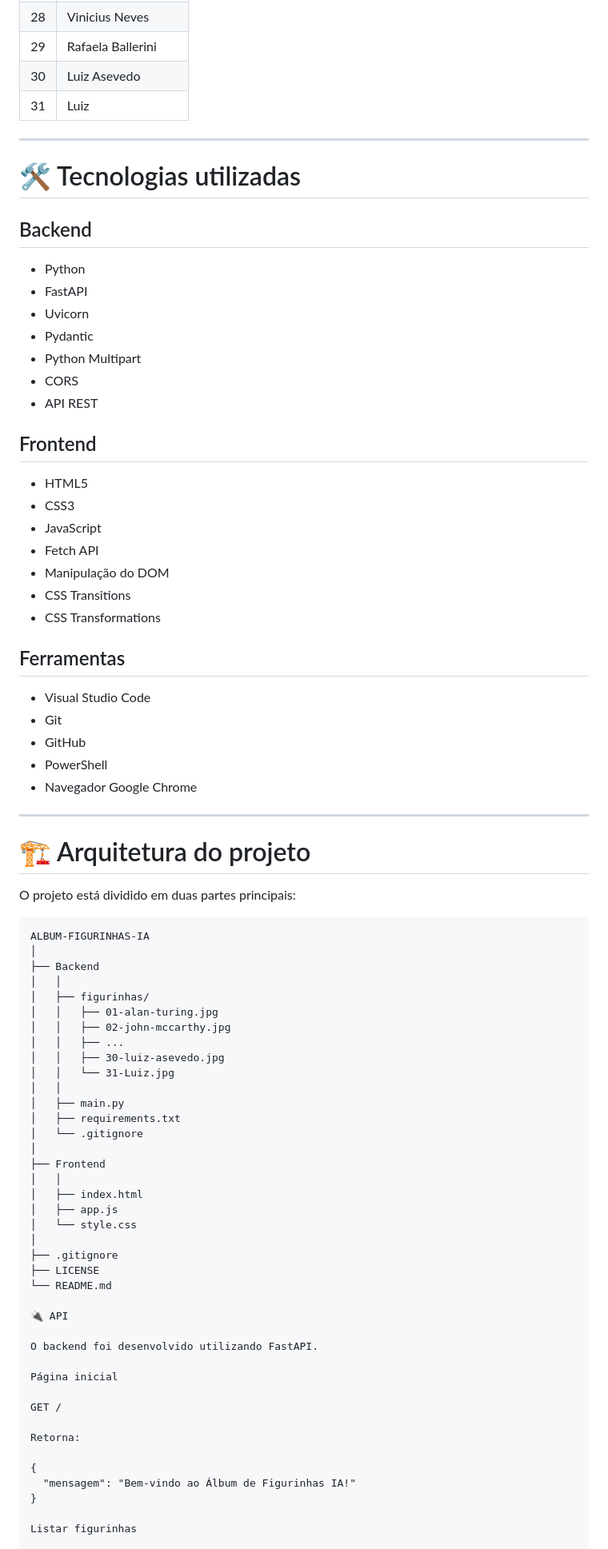
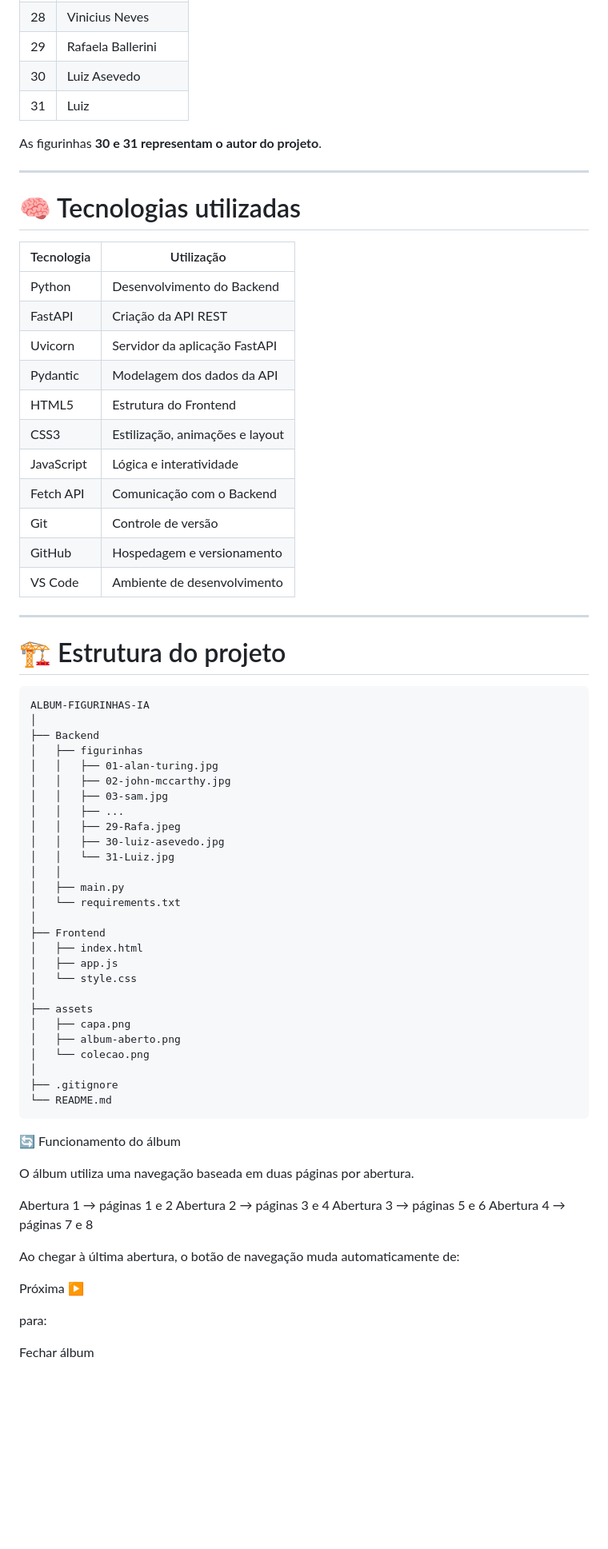
Before and after one commit to LuizAntonioAsevedo/Album-Figurinhas-IA, a Markdown page: README.md, the part around one of its changes. Shown at 80% size. GitHub-like rendering; blank space fills up the shorter version.

Commit message:
docs: atualiza README do projeto

````diff
--- a/README.md
+++ b/README.md
@@ -126,83 +144,75 @@ O álbum possui atualmente **31 figurinhas**.
 | 30 | Luiz Asevedo |
 | 31 | Luiz |
 
----
-
-# 🛠️ Tecnologias utilizadas
-
-## Backend
-
-- Python
-- FastAPI
-- Uvicorn
-- Pydantic
-- Python Multipart
-- CORS
-- API REST
-
-## Frontend
-
-- HTML5
-- CSS3
-- JavaScript
-- Fetch API
-- Manipulação do DOM
-- CSS Transitions
-- CSS Transformations
-
-## Ferramentas
-
-- Visual Studio Code
-- Git
-- GitHub
-- PowerShell
-- Navegador Google Chrome
+As figurinhas **30 e 31 representam o autor do projeto**.
 
 ---
 
-# 🏗️ Arquitetura do projeto
+# 🧠 Tecnologias utilizadas
 
-O projeto está dividido em duas partes principais:
+| Tecnologia | Utilização |
+|---|---|
+| Python | Desenvolvimento do Backend |
+| FastAPI | Criação da API REST |
+| Uvicorn | Servidor da aplicação FastAPI |
+| Pydantic | Modelagem dos dados da API |
+| HTML5 | Estrutura do Frontend |
+| CSS3 | Estilização, animações e layout |
+| JavaScript | Lógica e interatividade |
+| Fetch API | Comunicação com o Backend |
+| Git | Controle de versão |
+| GitHub | Hospedagem e versionamento |
+| VS Code | Ambiente de desenvolvimento |
+
+---
+
+
+# 🏗 Estrutura do projeto
 
 ```text
 ALBUM-FIGURINHAS-IA
 │
 ├── Backend
-│   │
-│   ├── figurinhas/
+│   ├── figurinhas
 │   │   ├── 01-alan-turing.jpg
 │   │   ├── 02-john-mccarthy.jpg
+│   │   ├── 03-sam.jpg
 │   │   ├── ...
+│   │   ├── 29-Rafa.jpeg
 │   │   ├── 30-luiz-asevedo.jpg
 │   │   └── 31-Luiz.jpg
 │   │
 │   ├── main.py
-│   ├── requirements.txt
-│   └── .gitignore
+│   └── requirements.txt
 │
 ├── Frontend
-│   │
 │   ├── index.html
 │   ├── app.js
 │   └── style.css
 │
+├── assets
+│   ├── capa.png
+│   ├── album-aberto.png
+│   └── colecao.png
+│
 ├── .gitignore
-├── LICENSE
 └── README.md
+```
 
-🔌 API
+🔄 Funcionamento do álbum
 
-O backend foi desenvolvido utilizando FastAPI.
+O álbum utiliza uma navegação baseada em duas páginas por abertura.
 
-Página inicial
+Abertura 1 → páginas 1 e 2
+Abertura 2 → páginas 3 e 4
+Abertura 3 → páginas 5 e 6
+Abertura 4 → páginas 7 e 8
 
-GET /
+Ao chegar à última abertura, o botão de navegação muda automaticamente de:
 
-Retorna:
+Próxima ▶
 
-{
-  "mensagem": "Bem-vindo ao Álbum de Figurinhas IA!"
-}
+para:
 
-Listar figurinhas
+Fechar álbum
 
````
Also changed, not shown: other parts of README.md (+379 -200 lines).
